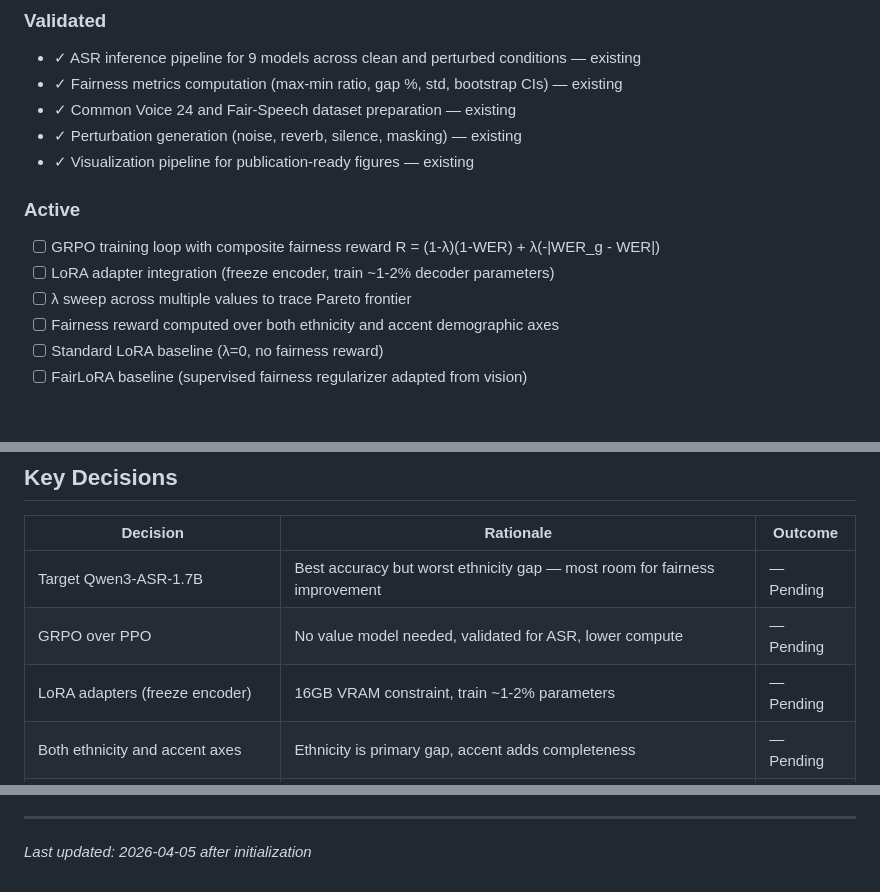
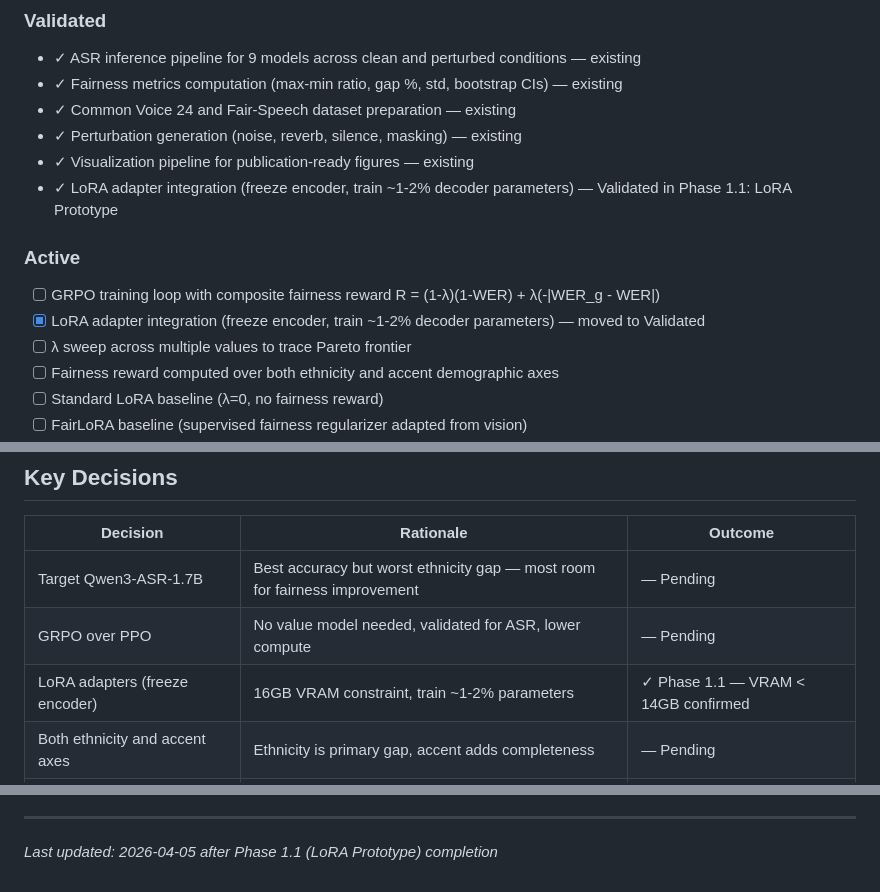
Before and after one commit to Albatross679/FairSpeechLoRaAndGRPO, a Markdown page: .planning/PROJECT.md, 3 parts joined by grey strips. Drawn GitHub-style; blank space fills up the shorter version.

Commit message:
docs(phase-01.1): evolve PROJECT.md after phase completion
Co-Authored-By: Claude Opus 4.6 (1M context) <noreply@anthropic.com>

```diff
--- a/.planning/PROJECT.md
+++ b/.planning/PROJECT.md
@@ -17,11 +17,12 @@ Produce a working GRPO training pipeline that traces the accuracy-fairness Paret
 - ✓ Common Voice 24 and Fair-Speech dataset preparation — existing
 - ✓ Perturbation generation (noise, reverb, silence, masking) — existing
 - ✓ Visualization pipeline for publication-ready figures — existing
+- ✓ LoRA adapter integration (freeze encoder, train ~1-2% decoder parameters) — Validated in Phase 1.1: LoRA Prototype
 
 ### Active
 
 - [ ] GRPO training loop with composite fairness reward R = (1-λ)(1-WER) + λ(-|WER_g - WER|)
-- [ ] LoRA adapter integration (freeze encoder, train ~1-2% decoder parameters)
+- [x] LoRA adapter integration (freeze encoder, train ~1-2% decoder parameters) — moved to Validated
 - [ ] λ sweep across multiple values to trace Pareto frontier
 - [ ] Fairness reward computed over both ethnicity and accent demographic axes
 - [ ] Standard LoRA baseline (λ=0, no fairness reward)
@@ -64,7 +65,7 @@ Produce a working GRPO training pipeline that traces the accuracy-fairness Paret
 |----------|-----------|---------|
 | Target Qwen3-ASR-1.7B | Best accuracy but worst ethnicity gap — most room for fairness improvement | — Pending |
 | GRPO over PPO | No value model needed, validated for ASR, lower compute | — Pending |
-| LoRA adapters (freeze encoder) | 16GB VRAM constraint, train ~1-2% parameters | — Pending |
+| LoRA adapters (freeze encoder) | 16GB VRAM constraint, train ~1-2% parameters | ✓ Phase 1.1 — VRAM < 14GB confirmed |
 | Both ethnicity and accent axes | Ethnicity is primary gap, accent adds completeness | — Pending |
 | Train on Fair-Speech + Common Voice | Fair-Speech for controlled evaluation, CV for diversity | — Pending |
 
@@ -86,4 +87,4 @@ This document evolves at phase transitions and milestone boundaries.
 4. Update Context with current state
 
 ---
-*Last updated: 2026-04-05 after initialization*
+*Last updated: 2026-04-05 after Phase 1.1 (LoRA Prototype) completion*
```
